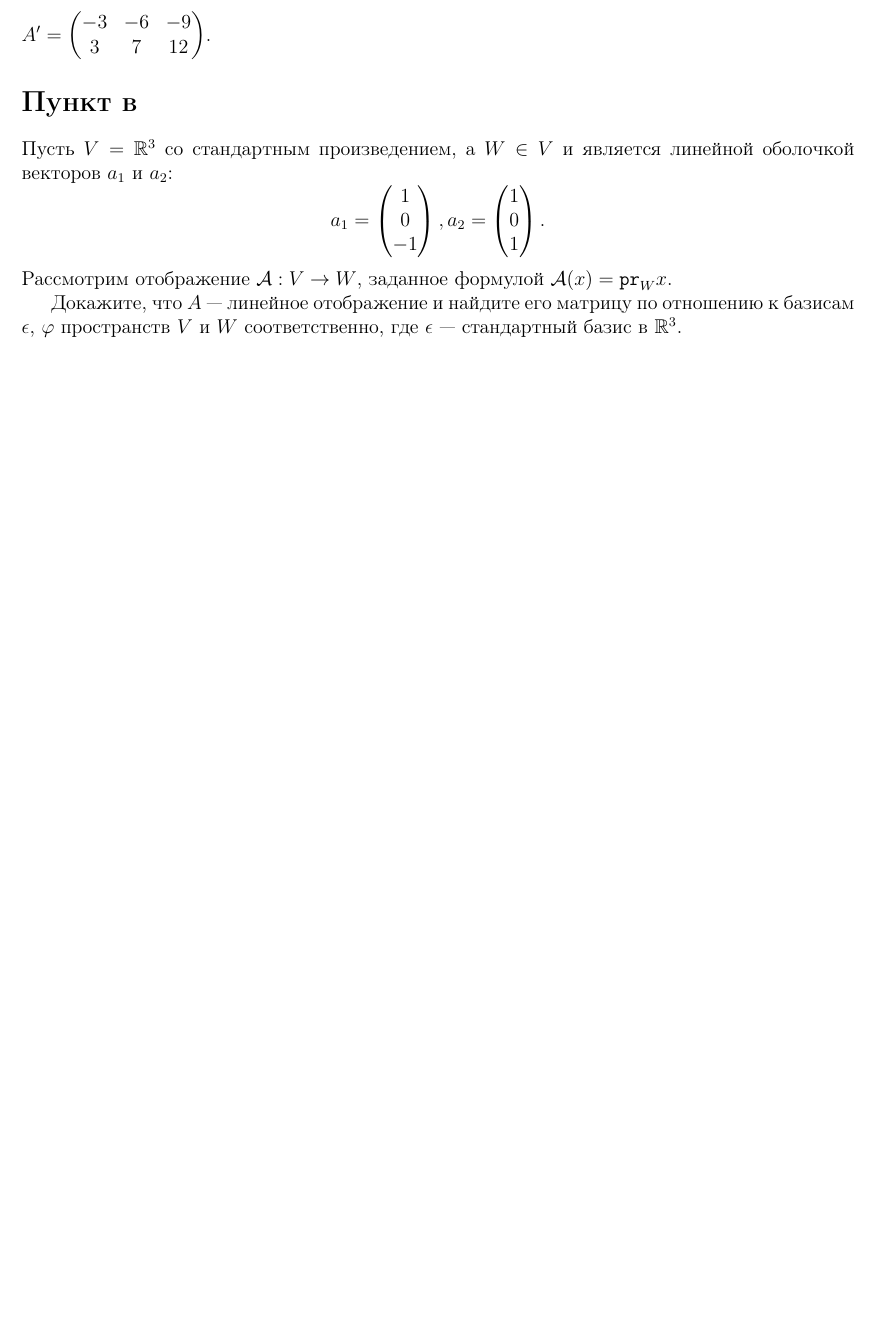
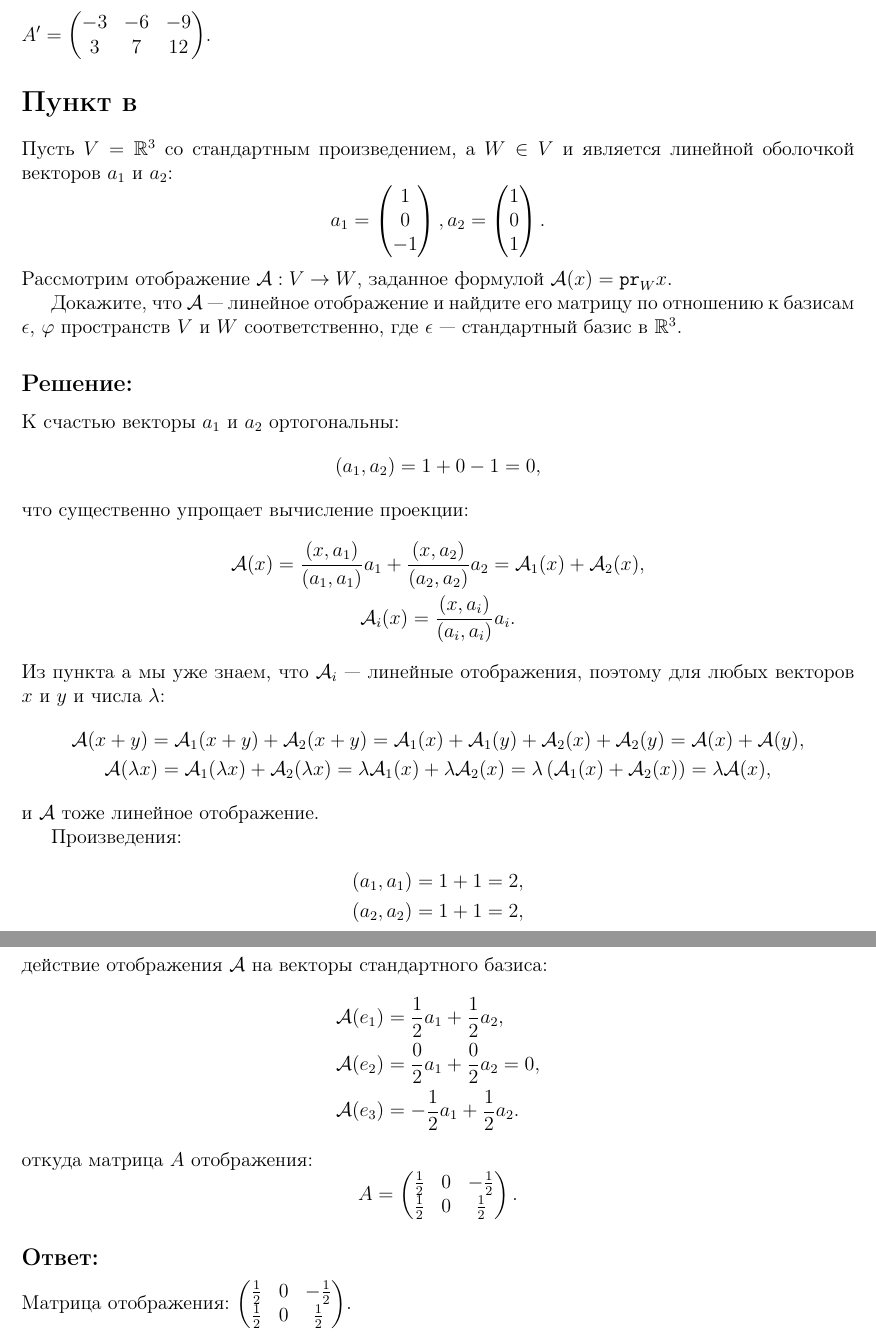
Before and after one commit to David-Tigetov/Training, a LaTeX document (algebra/lesson-9.tex): part of page 3 of 3 before the commit and two parts of pages 3 and 4 of 4 after it, the two joined at a grey line, cut so that both start at the same text, the shorter picture padded with empty space. Compiled offline with pdfLaTeX.

Commit message:
algebra-lesson-9: добавлено решение пункта в.

```diff
--- a/algebra/lesson-9.tex
+++ b/algebra/lesson-9.tex
@@ -195,7 +195,65 @@
     \]
     Рассмотрим отображение $\mathcal{A}: V \rightarrow W$, заданное формулой $\mathcal{A}(x) = \projection{W}{x}$.
 
-    Докажите, что $A$ --- линейное отображение и найдите его матрицу по отношению к базисам $\epsilon$, $\varphi$ пространств $V$ и $W$ соответственно, где $\epsilon$ ---
+    Докажите, что $\mathcal{A}$ --- линейное отображение и найдите его матрицу по отношению к базисам $\epsilon$, $\varphi$ пространств $V$ и $W$ соответственно, где $\epsilon$ ---
     стандартный базис в $\mathbb{R}^3$.
 
+    \subsection*{Решение:}
+    К счастью векторы $a_1$ и $a_2$ ортогональны:
+    \[
+        \scalarproduct{a_1}{a_2} = 1 + 0 - 1 = 0,
+    \]
+    что существенно упрощает вычисление проекции:
+    \begin{gather*}
+        \mathcal{A}(x)
+        = \frac{\scalarproduct{x}{a_1}}{\scalarproduct{a_1}{a_1}} a_1 + \frac{\scalarproduct{x}{a_2}}{\scalarproduct{a_2}{a_2}} a_2
+        = \mathcal{A}_1(x) + \mathcal{A}_2(x) , \\
+        %
+        \mathcal{A}_i(x) = \frac{\scalarproduct{x}{a_i}}{\scalarproduct{a_i}{a_i}} a_i .
+    \end{gather*}
+    Из пункта а мы уже знаем, что $\mathcal{A}_i$ --- линейные отображения, поэтому для любых векторов $x$ и $y$ и числа $\lambda$:
+    \begin{gather*}
+        \mathcal{A}(x + y)
+        = \mathcal{A}_1(x + y) + \mathcal{A}_2(x + y)
+        = \mathcal{A}_1(x) + \mathcal{A}_1(y) + \mathcal{A}_2(x) + \mathcal{A}_2(y)
+        = \mathcal{A}(x) + \mathcal{A}(y), \\
+        %
+        \mathcal{A}(\lambda x)
+        = \mathcal{A}_1(\lambda x) + \mathcal{A}_2(\lambda x)
+        = \lambda \mathcal{A}_1(x) + \lambda \mathcal{A}_2(x)
+        = \lambda \left ( \mathcal{A}_1(x) + \mathcal{A}_2(x) \right )
+        = \lambda \mathcal{A}(x),
+    \end{gather*}
+    и $\mathcal{A}$ тоже линейное отображение.
+
+    Произведения:
+    \begin{gather*}
+        \scalarproduct{a_1}{a_1} = 1 + 1 = 2, \\
+        \scalarproduct{a_2}{a_2} = 1 + 1 = 2 ,
+    \end{gather*}
+    действие отображения $\mathcal{A}$ на векторы стандартного базиса:
+    \begin{align*}
+        \mathcal{A}(e_1) & = \frac{1}{2} a_1 + \frac{1}{2} a_2 , \\
+        \mathcal{A}(e_2) & = \frac{0}{2} a_1 + \frac{0}{2} a_2  = 0 , \\
+        \mathcal{A}(e_3) & = -\frac{1}{2} a_1 + \frac{1}{2} a_2 .
+    \end{align*}
+    откуда матрица $A$ отображения:
+    \[
+        A
+        =
+        \begin{pmatrix}
+            \frac{1}{2} & 0 & - \frac{1}{2} \\
+            \frac{1}{2} & 0 & \frac{1}{2}
+        \end{pmatrix}
+        .
+    \]
+
+    \subsection*{Ответ:}
+    Матрица отображения:
+    $
+    \begin{pmatrix}
+        \frac{1}{2} & 0 & - \frac{1}{2} \\
+        \frac{1}{2} & 0 & \frac{1}{2}
+    \end{pmatrix}
+    $.
 \end{document}
```
